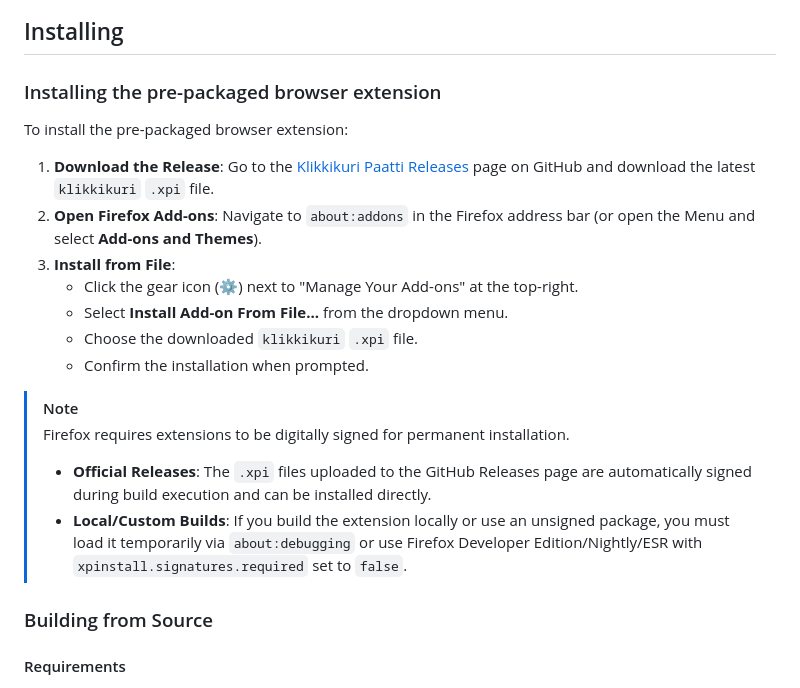
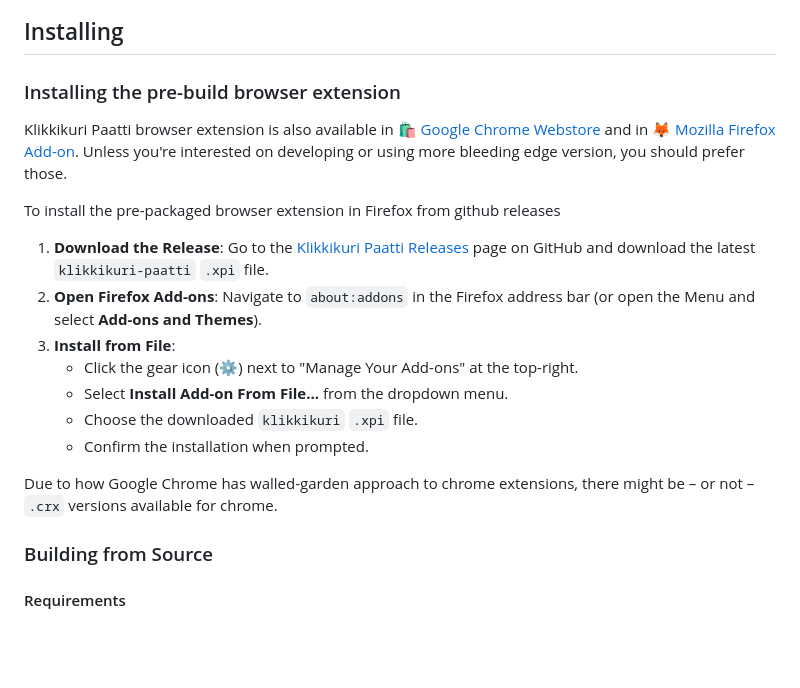
Before and after one commit to Klikkikuri/paatti, a Markdown page: README.md, the part around the change. Rendered like a GitHub page; blank space fills up the shorter version.

Commit message:
docs: link to extension stores.

```diff
--- a/README.md
+++ b/README.md
@@ -86,22 +86,21 @@ Extension in normal action, staying out of the way unless specifically invoked b
 
 ## Installing
 
-### Installing the pre-packaged browser extension
+### Installing the pre-build browser extension
 
-To install the pre-packaged browser extension:
+Klikkikuri Paatti browser extension is also available in [🛍️ Google Chrome Webstore](https://chromewebstore.google.com/detail/klikkikuri-paatti/jalegaigmgljhnaakmbbaajooffgcbgc?hl=en) and in [🦊 Mozilla Firefox Add-on](https://addons.mozilla.org/fi-FI/firefox/addon/klikkikuri/). Unless you're interested on developing or using more bleeding edge version, you should prefer those.
 
-1. **Download the Release**: Go to the [Klikkikuri Paatti Releases](https://github.com/Klikkikuri/paatti/releases) page on GitHub and download the latest `klikkikuri` `.xpi` file.
-2. **Open Firefox Add-ons**: Navigate to `about:addons` in the Firefox address bar (or open the Menu and select **Add-ons and Themes**).
-3. **Install from File**:
+To install the pre-packaged browser extension in Firefox from github releases
+
+1. **Download the Release**: Go to the [Klikkikuri Paatti Releases](https://github.com/Klikkikuri/paatti/releases) page on GitHub and download the latest `klikkikuri-paatti` `.xpi` file.
+3. **Open Firefox Add-ons**: Navigate to `about:addons` in the Firefox address bar (or open the Menu and select **Add-ons and Themes**).
+4. **Install from File**:
    - Click the gear icon (⚙️) next to "Manage Your Add-ons" at the top-right.
    - Select **Install Add-on From File...** from the dropdown menu.
    - Choose the downloaded `klikkikuri` `.xpi` file.
    - Confirm the installation when prompted.
 
-> [!NOTE]
-> Firefox requires extensions to be digitally signed for permanent installation.
-> - **Official Releases**: The `.xpi` files uploaded to the GitHub Releases page are automatically signed during build execution and can be installed directly.
-> - **Local/Custom Builds**: If you build the extension locally or use an unsigned package, you must load it temporarily via `about:debugging` or use Firefox Developer Edition/Nightly/ESR with `xpinstall.signatures.required` set to `false`.
+Due to how Google Chrome has walled-garden approach to chrome extensions, there might be – or not – `.crx` versions available for chrome.
 
 ### Building from Source
 
```
